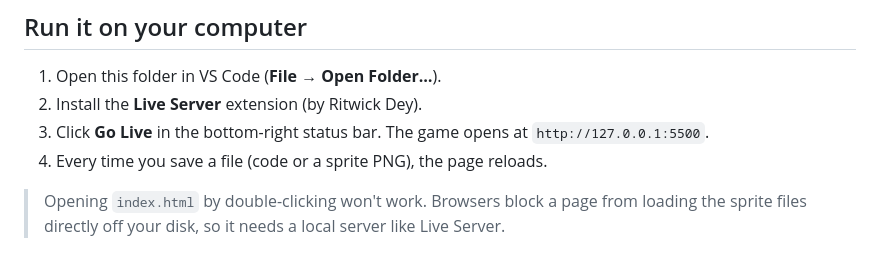
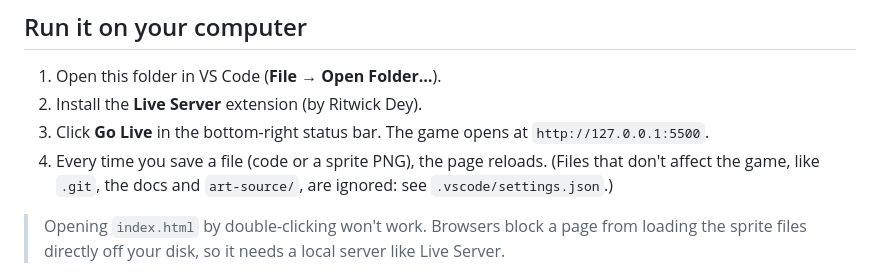
Before and after one commit to lucisiousluke/Ravenloft, a Markdown page: README.md, the part around the change. GitHub-like rendering.

Commit message:
Live Server: don't reload for docs, art-source or tools changes
Live Server restarts the game whenever a project file changes. Ignore
files that don't affect the game (docs, art-source, tools). The random
restarts during testing were Live Server reacting to files being edited
while playing.

Co-Authored-By: Claude Opus 5.5 <noreply@anthropic.com>

```diff
--- a/README.md
+++ b/README.md
@@ -10,7 +10,8 @@ There is no build step: the folder runs exactly as it is, locally and on Netlify
 1. Open this folder in VS Code (**File → Open Folder…**).
 2. Install the **Live Server** extension (by Ritwick Dey).
 3. Click **Go Live** in the bottom-right status bar. The game opens at `http://127.0.0.1:5500`.
-4. Every time you save a file (code or a sprite PNG), the page reloads.
+4. Every time you save a file (code or a sprite PNG), the page reloads. (Files that don't affect the game, like
+   `.git`, the docs and `art-source/`, are ignored: see `.vscode/settings.json`.)
 
 > Opening `index.html` by double-clicking won't work. Browsers block a page from loading
 > the sprite files directly off your disk, so it needs a local server like Live Server.
```
Also changed, not shown: PROJECT.md (+1 -0 lines).
